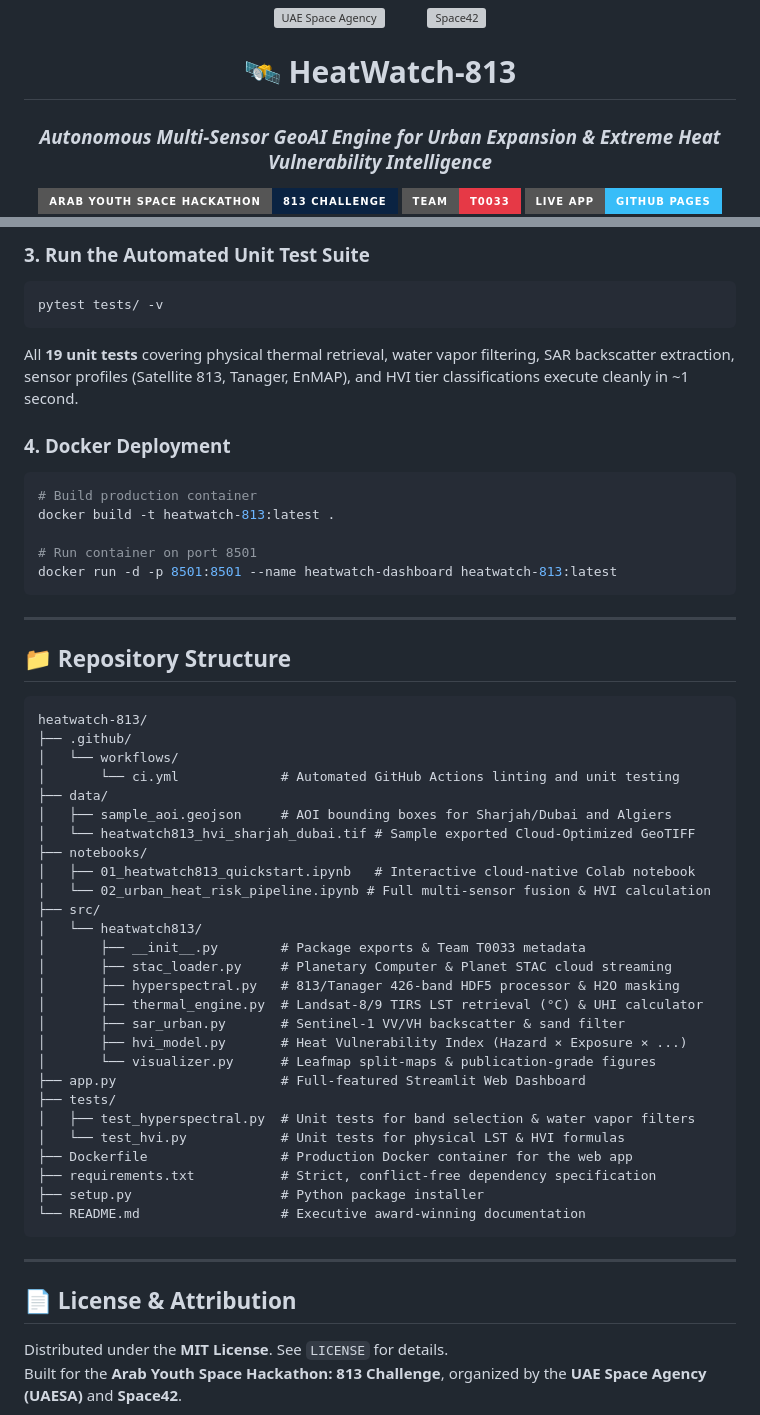
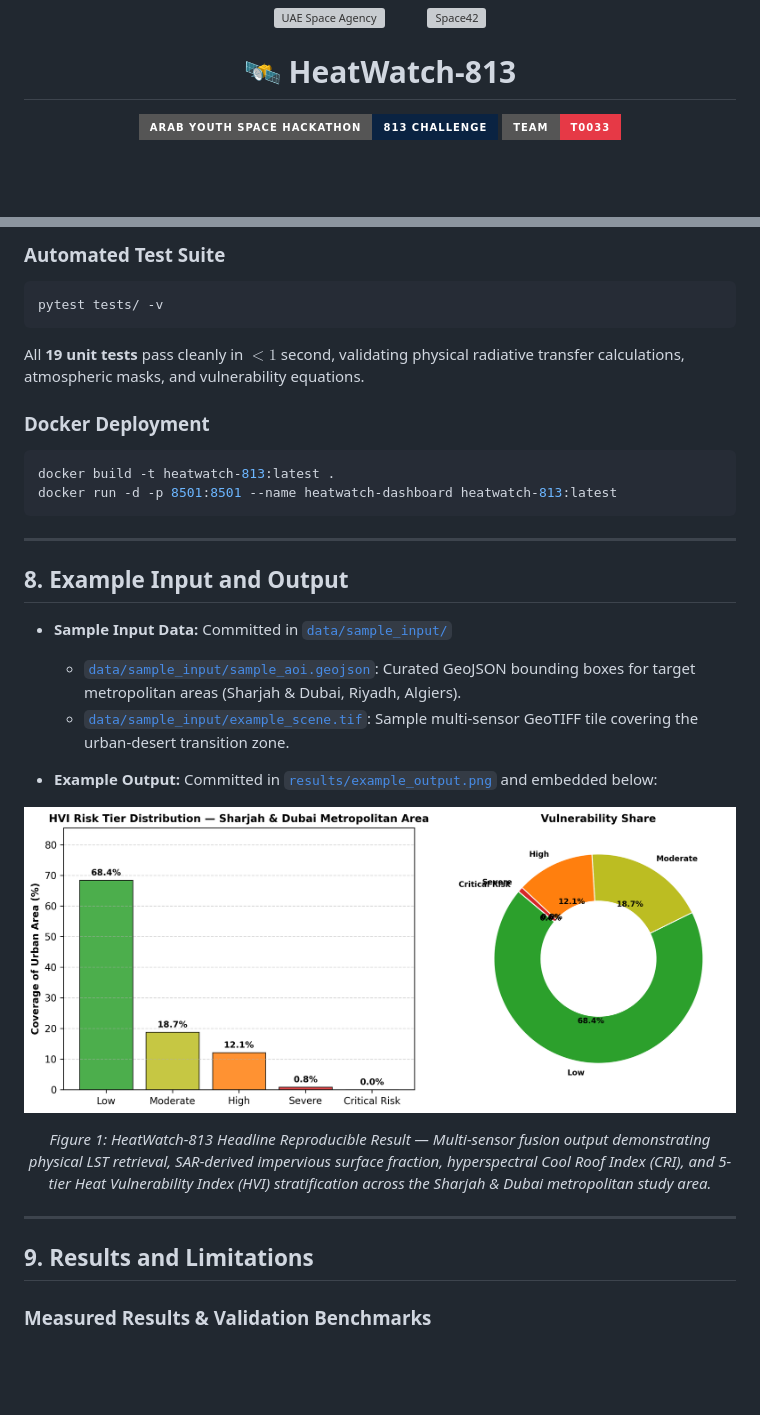
Before and after one commit to OMUZ9924/heatwatch-813, a Markdown page: README.md, 2 parts joined by grey strips. Drawn GitHub-style; pictures changed too: results/example_output.png (added); badges without logos; blank space fills up the shorter version; grey boxes are pictures that could not be loaded.

````diff
--- a/README.md
+++ b/README.md
@@ -4,7 +4,6 @@
 <img src="https://spaceacademy-hackathons.space.gov.ae/logos/space42.jpg" height="65" alt="Space42" />
 
 # 🛰️ HeatWatch-813
-### *Autonomous Multi-Sensor GeoAI Engine for Urban Expansion & Extreme Heat Vulnerability Intelligence*
 
 [![Hackathon](https://img.shields.io/badge/Arab%20Youth%20Space%20Hackathon-813%20Challenge-0A2342?style=for-the-badge&logo=satellite&logoColor=white)](https://spaceacademy-hackathons.space.gov.ae/)
 [![Team T0033](https://img.shields.io/badge/Team-T0033-E63946?style=for-the-badge)](https://spaceacademy-hackathons.space.gov.ae/)
@@ -231,57 +183,37 @@ Open your browser at `http://localhost:8501` to explore:
 
-### 3. Run the Automated Unit Test Suite
+### Automated Test Suite
 ```bash
 pytest tests/ -v
 ```
-All **19 unit tests** covering physical thermal retrieval, water vapor filtering, SAR backscatter extraction, sensor profiles (Satellite 813, Tanager, EnMAP), and HVI tier classifications execute cleanly in ~1 second.
+All **19 unit tests** pass cleanly in $<1$ second, validating physical radiative transfer calculations, atmospheric masks, and vulnerability equations.
 
-### 4. Docker Deployment
+### Docker Deployment
 ```bash
-# Build production container
 docker build -t heatwatch-813:latest .
-
-# Run container on port 8501
 docker run -d -p 8501:8501 --name heatwatch-dashboard heatwatch-813:latest
 ```
 
 ---
 
-## 📁 Repository Structure
+## 8. Example Input and Output
 
-```
-heatwatch-813/
-├── .github/
-│   └── workflows/
-│       └── ci.yml             # Automated GitHub Actions linting and unit testing
-├── data/
-│   ├── sample_aoi.geojson     # AOI bounding boxes for Sharjah/Dubai and Algiers
-│   └── heatwatch813_hvi_sharjah_dubai.tif # Sample exported Cloud-Optimized GeoTIFF
-├── notebooks/
-│   ├── 01_heatwatch813_quickstart.ipynb   # Interactive cloud-native Colab notebook
-│   └── 02_urban_heat_risk_pipeline.ipynb # Full multi-sensor fusion & HVI calculation
-├── src/
-│   └── heatwatch813/
-│       ├── __init__.py        # Package exports & Team T0033 metadata
-│       ├── stac_loader.py     # Planetary Computer & Planet STAC cloud streaming
-│       ├── hyperspectral.py   # 813/Tanager 426-band HDF5 processor & H2O masking
-│       ├── thermal_engine.py  # Landsat-8/9 TIRS LST retrieval (°C) & UHI calculator
-│       ├── sar_urban.py       # Sentinel-1 VV/VH backscatter & sand filter
-│       ├── hvi_model.py       # Heat Vulnerability Index (Hazard × Exposure × ...)
-│       └── visualizer.py      # Leafmap split-maps & publication-grade figures
-├── app.py                     # Full-featured Streamlit Web Dashboard
-├── tests/
-│   ├── test_hyperspectral.py  # Unit tests for band selection & water vapor filters
-│   └── test_hvi.py            # Unit tests for physical LST & HVI formulas
-├── Dockerfile                 # Production Docker container for the web app
-├── requirements.txt           # Strict, conflict-free dependency specification
-├── setup.py                   # Python package installer
-└── README.md                  # Executive award-winning documentation
-```
+* **Sample Input Data:** Committed in [`data/sample_input/`](data/sample_input/)
+  * [`data/sample_input/sample_aoi.geojson`](data/sample_input/sample_aoi.geojson): Curated GeoJSON bounding boxes for target metropolitan areas (Sharjah & Dubai, Riyadh, Algiers).
+  * [`data/sample_input/example_scene.tif`](data/sample_input/example_scene.tif): Sample multi-sensor GeoTIFF tile covering the urban-desert transition zone.
+
+* **Example Output:** Committed in [`results/example_output.png`](results/example_output.png) and embedded below:
+
+<div align="center">
+
+![Example Output](results/example_output.png)
+
+*Figure 1: HeatWatch-813 Headline Reproducible Result — Multi-sensor fusion output demonstrating physical LST retrieval, SAR-derived impervious surface fraction, hyperspectral Cool Roof Index (CRI), and 5-tier Heat Vulnerability Index (HVI) stratification across the Sharjah & Dubai metropolitan study area.*
+
+</div>
 
 ---
 
-## 📄 License & Attribution
+## 9. Results and Limitations
 
-Distributed under the **MIT License**. See `LICENSE` for details.
-Built for the **Arab Youth Space Hackathon: 813 Challenge**, organized by the **UAE Space Agency (UAESA)** and **Space42**.
+### Measured Results & Validation Benchmarks
 
````
Also changed, not shown: other parts of README.md (+160 -173 lines), results/baseline_reproducible_result.png (added), 8 other files.
